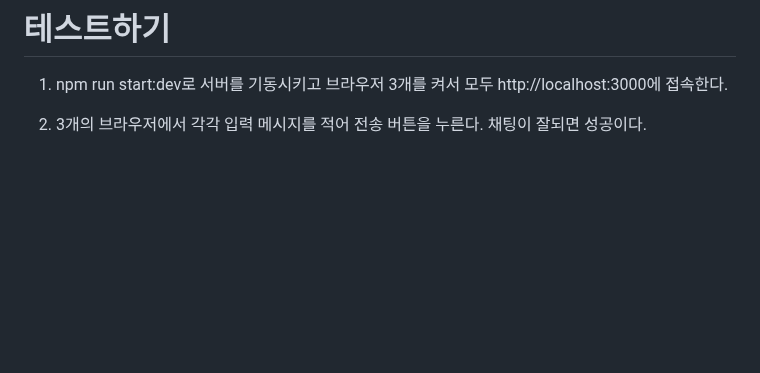
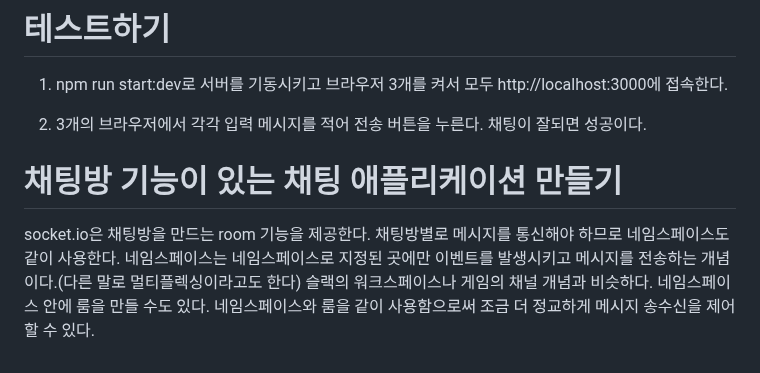
Before and after one commit to akm4545/nodejs_study, a Markdown page: chapter14/README.MD, the part around the change. Drawn GitHub-style; blank space fills up the shorter version.

Commit message:
chapter14

```diff
--- a/chapter14/README.MD
+++ b/chapter14/README.MD
@@ -221,3 +221,8 @@ socket.on() 함수로 데이터를 받는다. connect는 socket.io에서 제공
 1. npm run start:dev로 서버를 기동시키고 브라우저 3개를 켜서 모두 http://localhost:3000에 접속한다.
 
 2. 3개의 브라우저에서 각각 입력 메시지를 적어 전송 버튼을 누른다. 채팅이 잘되면 성공이다.
+
+# **채팅방 기능이 있는 채팅 애플리케이션 만들기**
+socket.io은 채팅방을 만드는 room 기능을 제공한다. 채팅방별로 메시지를 통신해야 하므로 네임스페이스도 같이 사용한다. 네임스페이스는 네임스페이스로
+지정된 곳에만 이벤트를 발생시키고 메시지를 전송하는 개념이다.(다른 말로 멀티플렉싱이라고도 한다) 슬랙의 워크스페이스나 게임의 채널 개념과 비슷하다.
+네임스페이스 안에 룸을 만들 수도 있다. 네임스페이스와 룸을 같이 사용함으로써 조금 더 정교하게 메시지 송수신을 제어할 수 있다.
```
